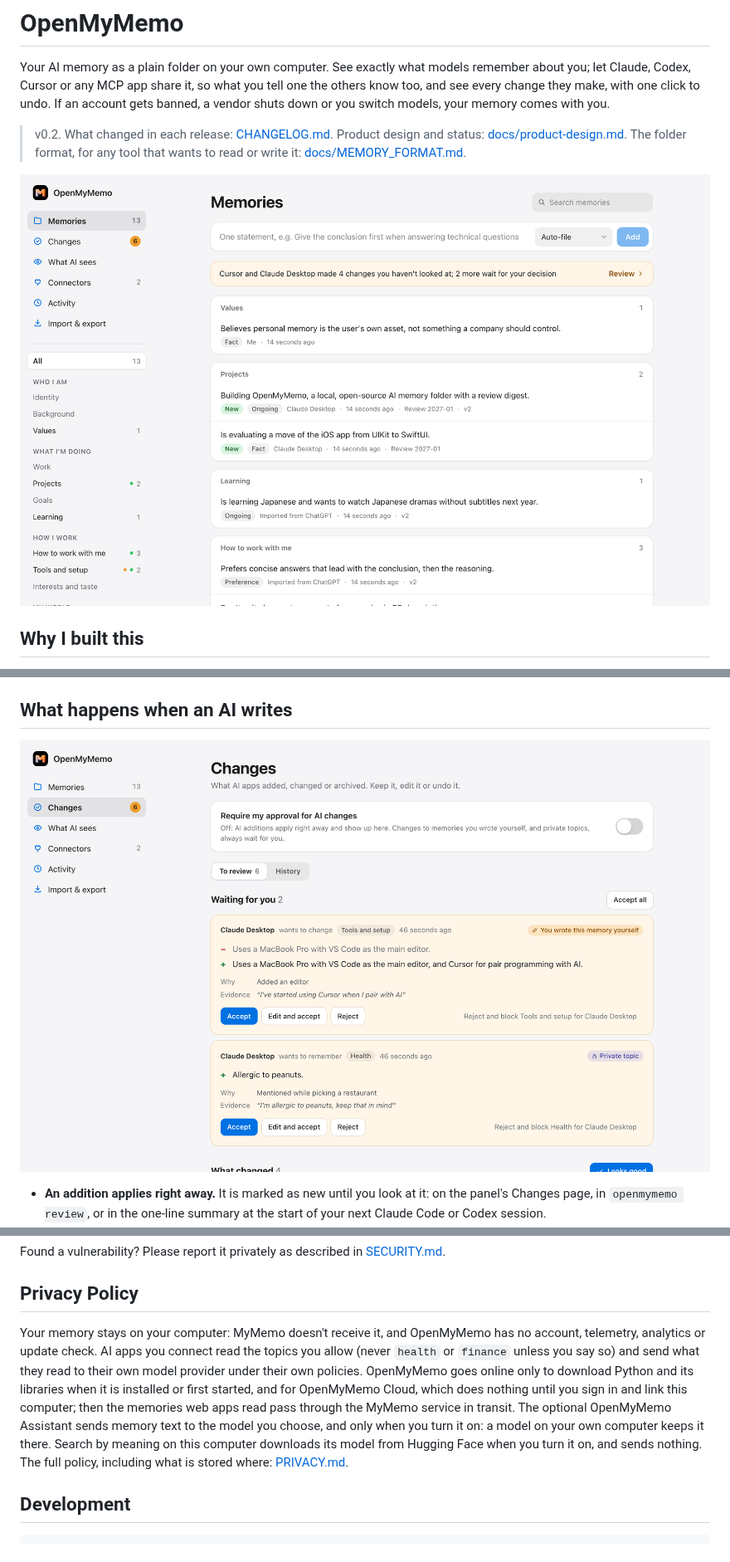
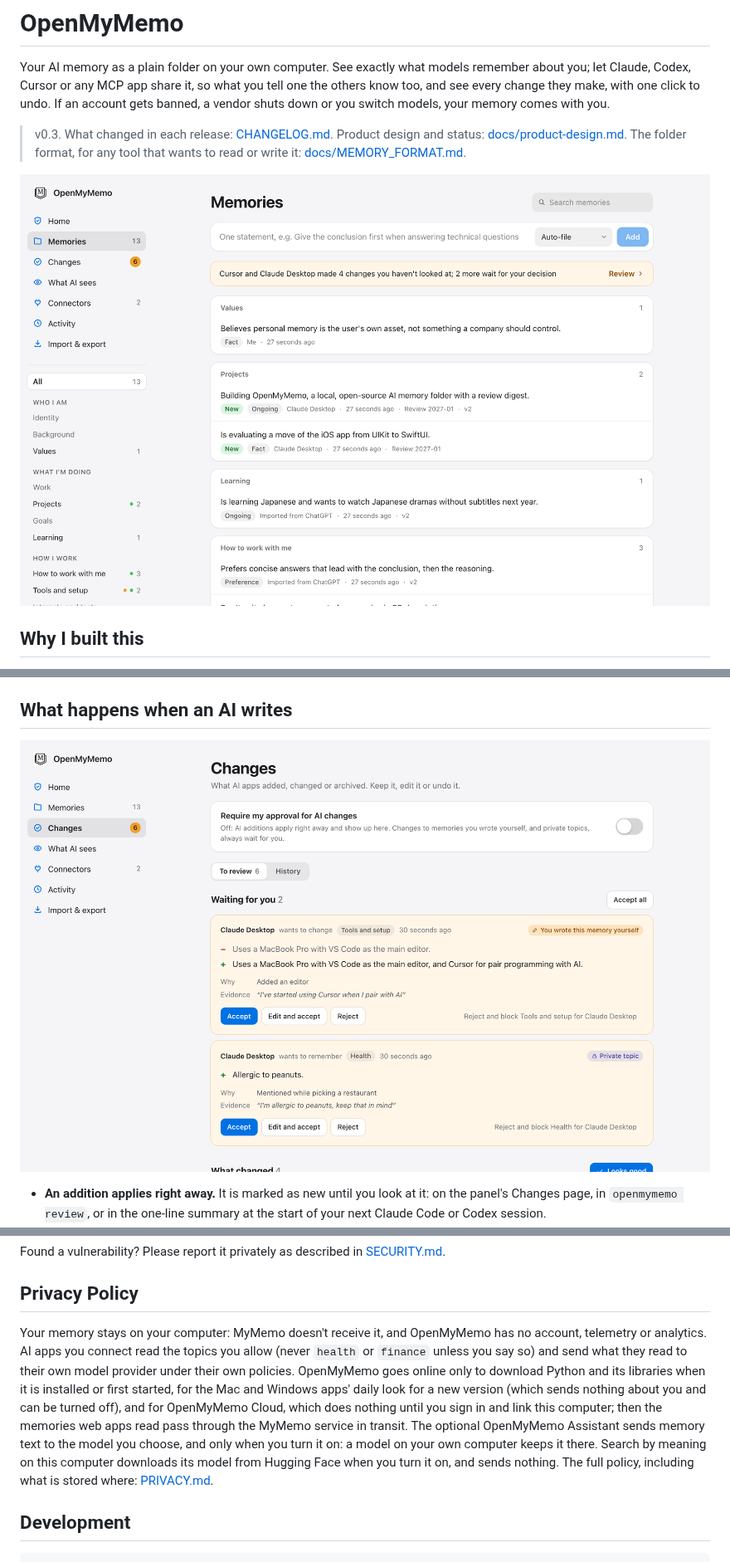
Before and after one commit to MyMemoAI/openmymemo, a Markdown page: README.md, 3 parts joined by grey strips. Shown at 83% size. Drawn GitHub-style; pictures changed too: docs/images/panel-changes.png, docs/images/panel-memories-light.png.

```diff
--- a/README.md
+++ b/README.md
@@ -4,7 +4,7 @@ Your AI memory as a plain folder on your own computer. See exactly what models r
 
 <!-- mcp-name: io.github.MyMemoAI/openmymemo -->
 
-> v0.2. What changed in each release: [CHANGELOG.md](https://github.com/MyMemoAI/openmymemo/blob/main/CHANGELOG.md). Product design and status: [docs/product-design.md](https://github.com/MyMemoAI/openmymemo/blob/main/docs/product-design.md). The folder format, for any tool that wants to read or write it: [docs/MEMORY_FORMAT.md](https://github.com/MyMemoAI/openmymemo/blob/main/docs/MEMORY_FORMAT.md).
+> v0.3. What changed in each release: [CHANGELOG.md](https://github.com/MyMemoAI/openmymemo/blob/main/CHANGELOG.md). Product design and status: [docs/product-design.md](https://github.com/MyMemoAI/openmymemo/blob/main/docs/product-design.md). The folder format, for any tool that wants to read or write it: [docs/MEMORY_FORMAT.md](https://github.com/MyMemoAI/openmymemo/blob/main/docs/MEMORY_FORMAT.md).
 
 <picture>
   <source media="(prefers-color-scheme: dark)" srcset="https://raw.githubusercontent.com/MyMemoAI/openmymemo/main/docs/images/panel-memories-dark.png">
@@ -222,7 +222,7 @@ Found a vulnerability? Please report it privately as described in [SECURITY.md](
 
 ## Privacy Policy
 
-Your memory stays on your computer: MyMemo doesn't receive it, and OpenMyMemo has no account, telemetry, analytics or update check. AI apps you connect read the topics you allow (never `health` or `finance` unless you say so) and send what they read to their own model provider under their own policies. OpenMyMemo goes online only to download Python and its libraries when it is installed or first started, and for OpenMyMemo Cloud, which does nothing until you sign in and link this computer; then the memories web apps read pass through the MyMemo service in transit. The optional OpenMyMemo Assistant sends memory text to the model you choose, and only when you turn it on: a model on your own computer keeps it there. Search by meaning on this computer downloads its model from Hugging Face when you turn it on, and sends nothing. The full policy, including what is stored where: [PRIVACY.md](https://github.com/MyMemoAI/openmymemo/blob/main/PRIVACY.md).
+Your memory stays on your computer: MyMemo doesn't receive it, and OpenMyMemo has no account, telemetry or analytics. AI apps you connect read the topics you allow (never `health` or `finance` unless you say so) and send what they read to their own model provider under their own policies. OpenMyMemo goes online only to download Python and its libraries when it is installed or first started, for the Mac and Windows apps' daily look for a new version (which sends nothing about you and can be turned off), and for OpenMyMemo Cloud, which does nothing until you sign in and link this computer; then the memories web apps read pass through the MyMemo service in transit. The optional OpenMyMemo Assistant sends memory text to the model you choose, and only when you turn it on: a model on your own computer keeps it there. Search by meaning on this computer downloads its model from Hugging Face when you turn it on, and sends nothing. The full policy, including what is stored where: [PRIVACY.md](https://github.com/MyMemoAI/openmymemo/blob/main/PRIVACY.md).
 
 ## Development
 
```
Also changed, not shown: PRIVACY.md (+15 -13 lines), docs/images/panel-memories-dark.png.
